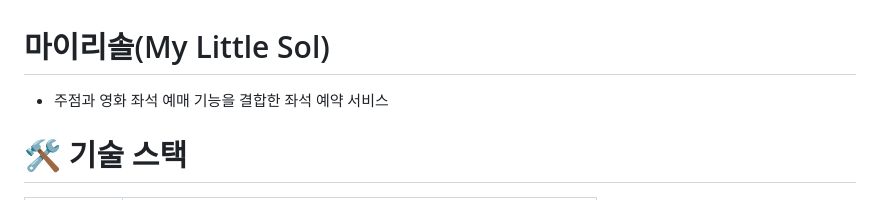
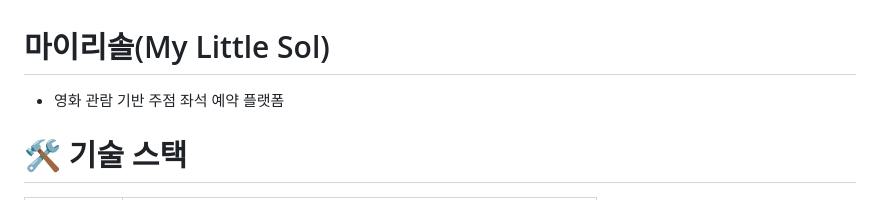
Before and after one commit to soncastle/Reservation, a Markdown page: README.md, the part around one of its changes. Drawn GitHub-style.

```diff
--- a/README.md
+++ b/README.md
@@ -1,5 +1,5 @@
 # 마이리솔(My Little Sol)
-- 주점과 영화 좌석 예매 기능을 결합한 좌석 예약 서비스
+- 영화 관람 기반 주점 좌석 예약 플랫폼
 
 # 🛠️ 기술 스택
 | 구분         | 스택                                                                                                                                                                                                                  |
```
Also changed, not shown: other parts of README.md (+1 -1 lines).
